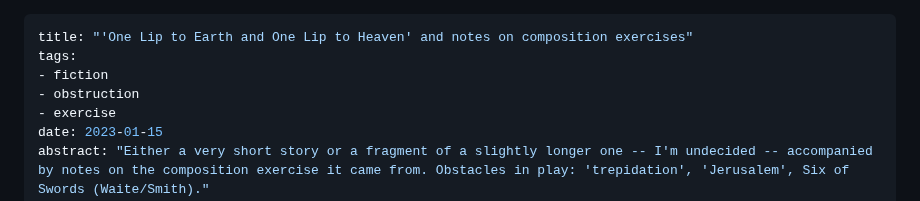
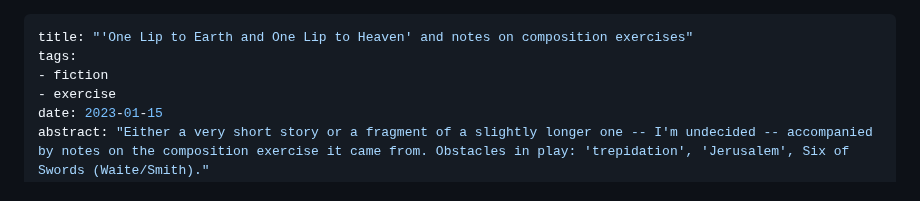
Before and after one commit to oblivia-simplex/feral_machines, a Markdown page: posts/2023-01-15--one_lip_to_earth_and_one_lip_to_heaven.md, the part around the change. Drawn GitHub-style.

```diff
--- a/posts/2023-01-15--one_lip_to_earth_and_one_lip_to_heaven.md
+++ b/posts/2023-01-15--one_lip_to_earth_and_one_lip_to_heaven.md
@@ -2,7 +2,6 @@
 title: "'One Lip to Earth and One Lip to Heaven' and notes on composition exercises"
 tags:
 - fiction
-- obstruction
 - exercise
 date: 2023-01-15
 abstract: "Either a very short story or a fragment of a slightly longer one -- I'm undecided -- accompanied by notes on the composition exercise it came from. Obstacles in play: 'trepidation', 'Jerusalem', Six of Swords (Waite/Smith)."
```
Also changed, not shown: posts/2023-01-18--the_pits.md (+0 -1 lines).
